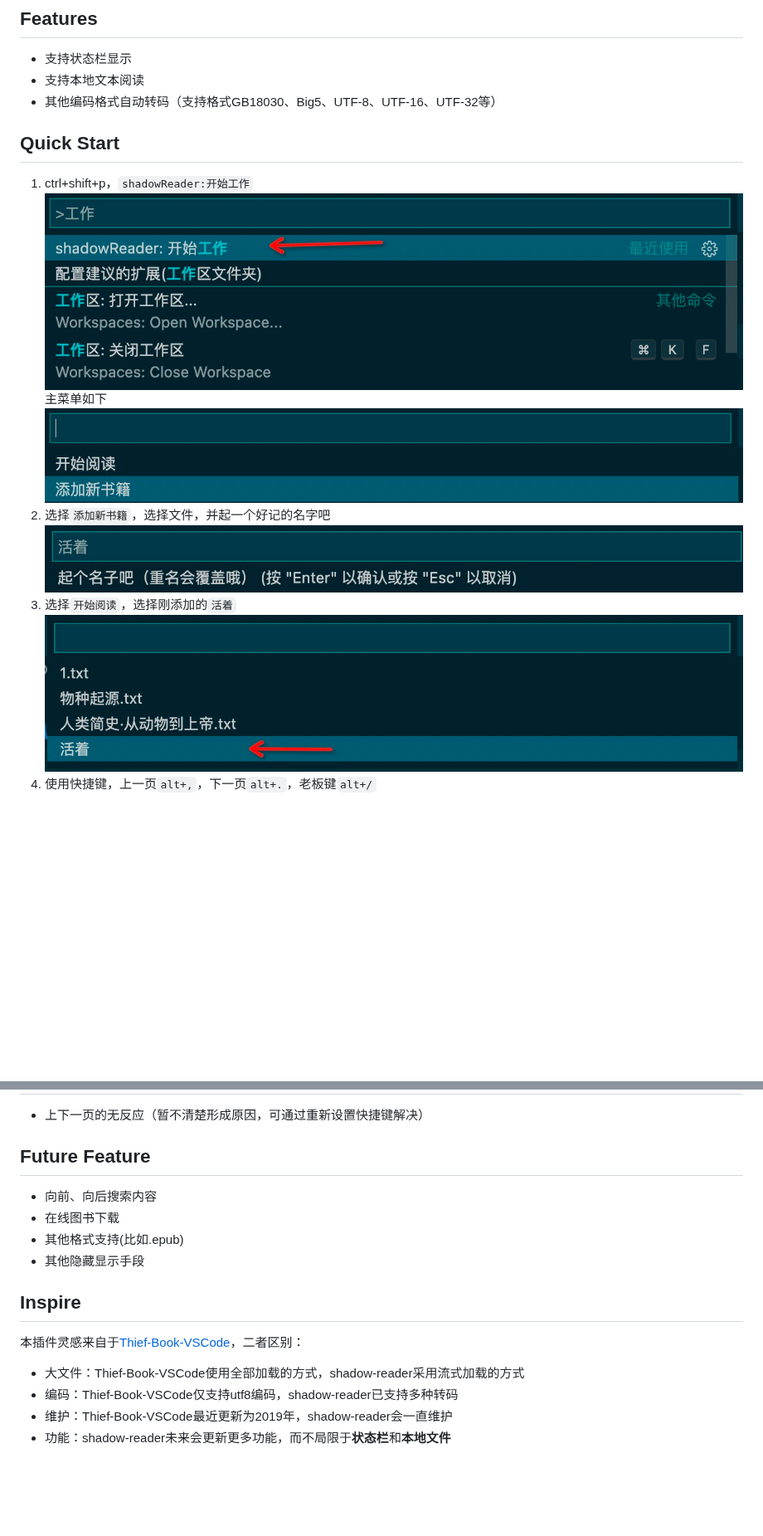
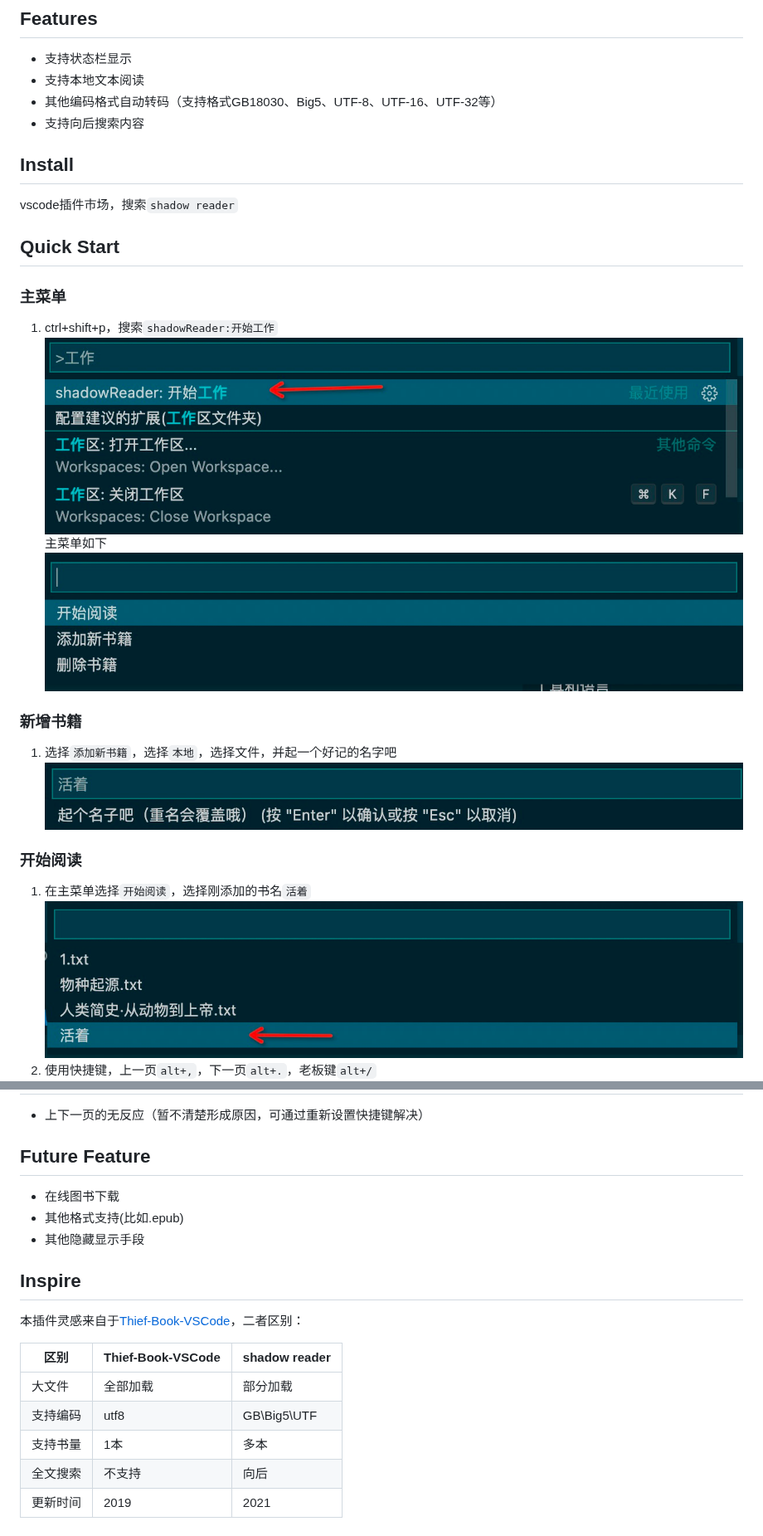
Before and after one commit to igzhang/shadowReader, a Markdown page: README.md, 2 parts joined by grey strips. Shown at 83% size. Rendered like a GitHub page; pictures changed too: images/main.jpg; blank space fills up the shorter version.

Commit message:
release0.2.1

```diff
--- a/README.md
+++ b/README.md
@@ -6,15 +6,24 @@ vscode摸鱼看书插件，老板站在身后也不发现不了
 - 支持状态栏显示
 - 支持本地文本阅读
 - 其他编码格式自动转码（支持格式GB18030、Big5、UTF-8、UTF-16、UTF-32等）
+- 支持向后搜索内容
+
+## Install
+vscode插件市场，搜索`shadow reader`
 
 ## Quick Start
-1. ctrl+shift+p，`shadowReader:开始工作`
+### 主菜单
+1. ctrl+shift+p，搜索`shadowReader:开始工作`
 ![feature X](./images/start.jpg)
 主菜单如下
 ![feature X](./images/main.jpg)
-2. 选择`添加新书籍`，选择文件，并起一个好记的名字吧
+
+### 新增书籍
+1. 选择`添加新书籍`，选择`本地`，选择文件，并起一个好记的名字吧
 ![feature X](./images/nick.png)
-3. 选择`开始阅读`，选择刚添加的`活着`
+
+### 开始阅读
+1. 在主菜单选择`开始阅读`，选择刚添加的书名`活着`
 ![feature X](./images/select_book.jpg)
-4. 使用快捷键，上一页`alt+,`，下一页`alt+.`，老板键`alt+/`
+2. 使用快捷键，上一页`alt+,`，下一页`alt+.`，老板键`alt+/`
 ![feature X](./images/show_text.jpg)
@@ -33,7 +48,6 @@ vscode摸鱼看书插件，老板站在身后也不发现不了
 - 上下一页的无反应（暂不清楚形成原因，可通过重新设置快捷键解决）
 
 ## Future Feature
-- 向前、向后搜索内容
 - 在线图书下载
 - 其他格式支持(比如.epub)
 - 其他隐藏显示手段
@@ -41,7 +55,10 @@ vscode摸鱼看书插件，老板站在身后也不发现不了
 ## Inspire
 本插件灵感来自于[Thief-Book-VSCode](https://github.com/cteamx/Thief-Book-VSCode)，二者区别：
 
-- 大文件：Thief-Book-VSCode使用全部加载的方式，shadow-reader采用流式加载的方式
-- 编码：Thief-Book-VSCode仅支持utf8编码，shadow-reader已支持多种转码
-- 维护：Thief-Book-VSCode最近更新为2019年，shadow-reader会一直维护
-- 功能：shadow-reader未来会更新更多功能，而不局限于**状态栏**和**本地文件**
+区别  | Thief-Book-VSCode | shadow reader
+---- | ---- | ----
+大文件 | 全部加载 | 部分加载
+支持编码 | utf8 | GB\Big5\UTF
+支持书量 | 1本 | 多本
+全文搜索 | 不支持 | 向后
+更新时间 | 2019 | 2021
```
Also changed, not shown: other parts of README.md (+7 -1 lines), CHANGELOG.md (+5 -0 lines), images/search.jpg (added), 2 other files.
